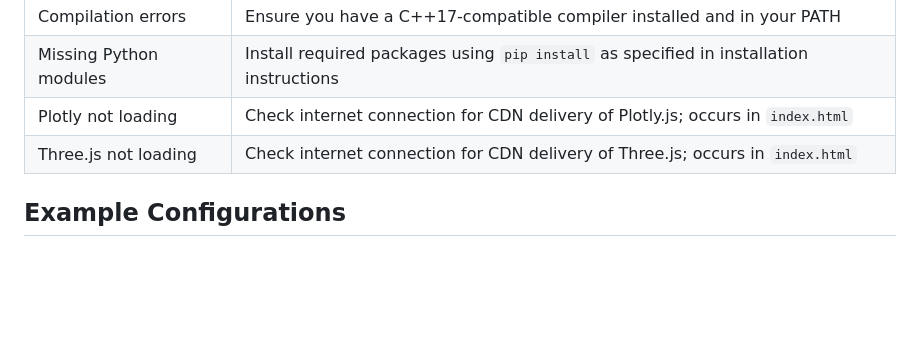
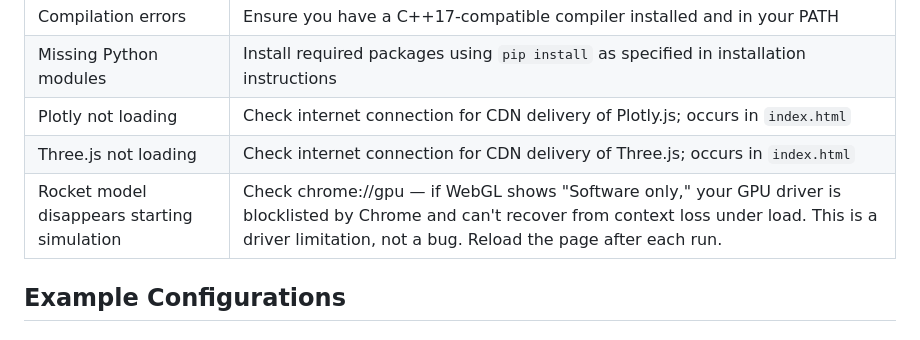
Before and after one commit to Doge2000/flight_sim, a Markdown page: README.md, the part around the change. GitHub-like rendering; blank space fills up the shorter version.

```diff
--- a/README.md
+++ b/README.md
@@ -206,6 +206,7 @@ flight_sim/
 | Missing Python modules | Install required packages using `pip install` as specified in installation instructions |
 | Plotly not loading | Check internet connection for CDN delivery of Plotly.js; occurs in `index.html` |
 | Three.js not loading | Check internet connection for CDN delivery of Three.js; occurs in `index.html` |
+| Rocket model disappears starting simulation | Check chrome://gpu — if WebGL shows "Software only," your GPU driver is blocklisted by Chrome and can't recover from context loss under load. This is a driver limitation, not a bug. Reload the page after each run. |
 
 ## Example Configurations
 
```
